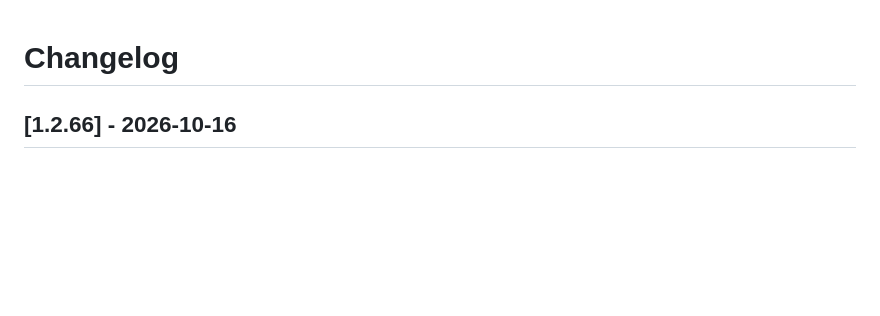
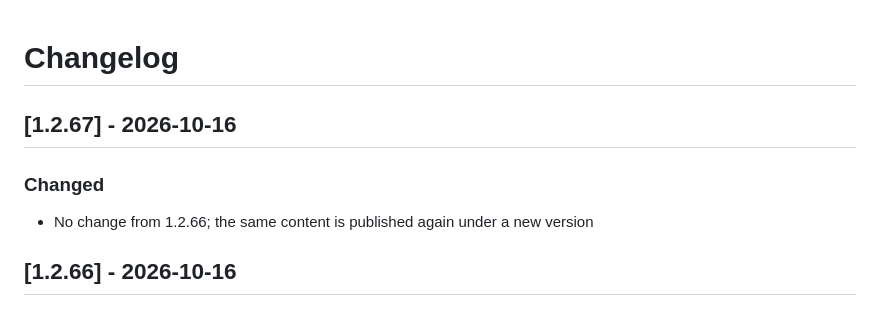
Before and after one commit to stellarshenson/jupyterlab_share_files_extension, a Markdown page: CHANGELOG.md, the part around the change. Drawn GitHub-style; blank space fills up the shorter version.

```diff
--- a/CHANGELOG.md
+++ b/CHANGELOG.md
@@ -1,6 +1,12 @@
 # Changelog
 
 <!-- <START NEW CHANGELOG ENTRY> -->
+
+## [1.2.67] - 2026-10-16
+
+### Changed
+
+- No change from 1.2.66; the same content is published again under a new version
 
 ## [1.2.66] - 2026-10-16
 
```
Also changed, not shown: .claude/JOURNAL.md (+2 -0 lines).
